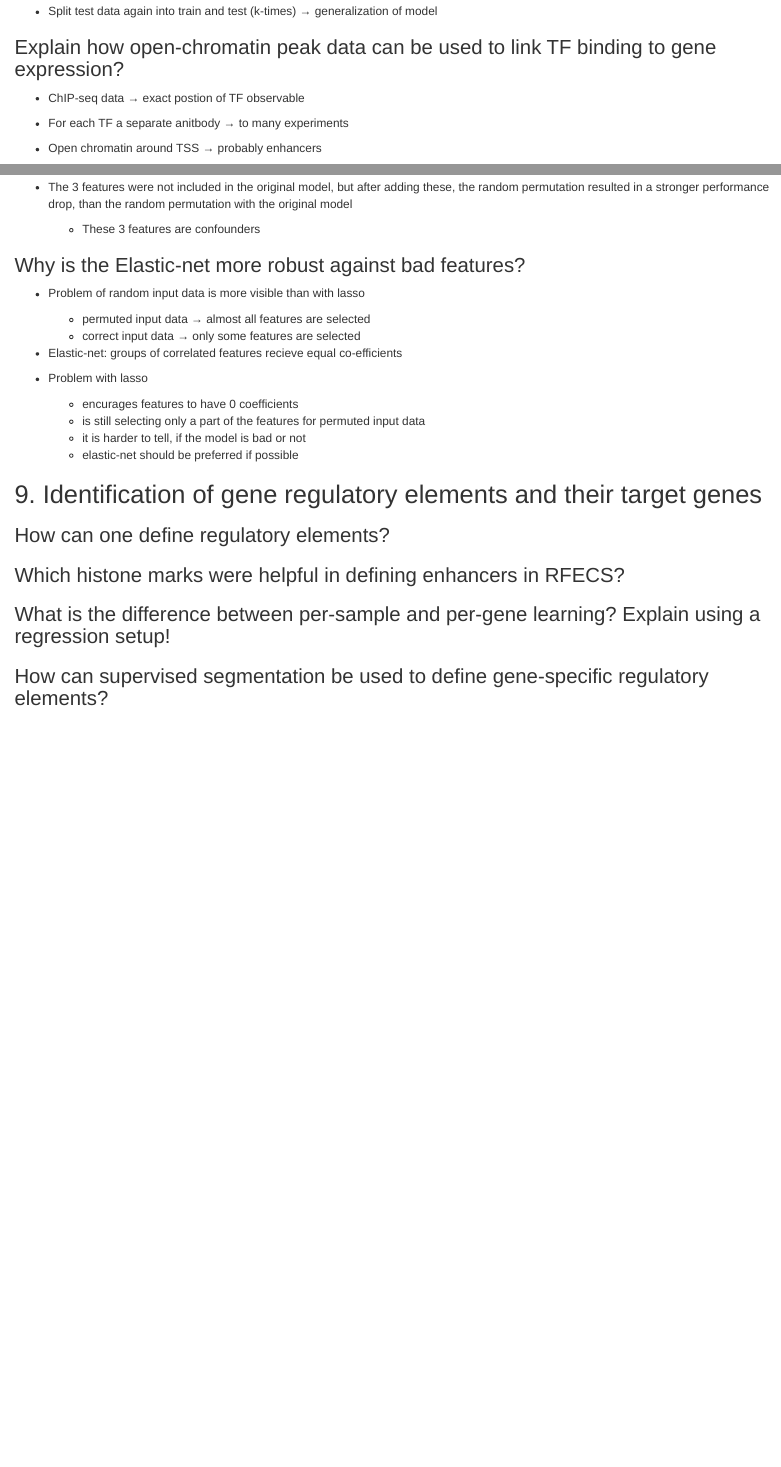
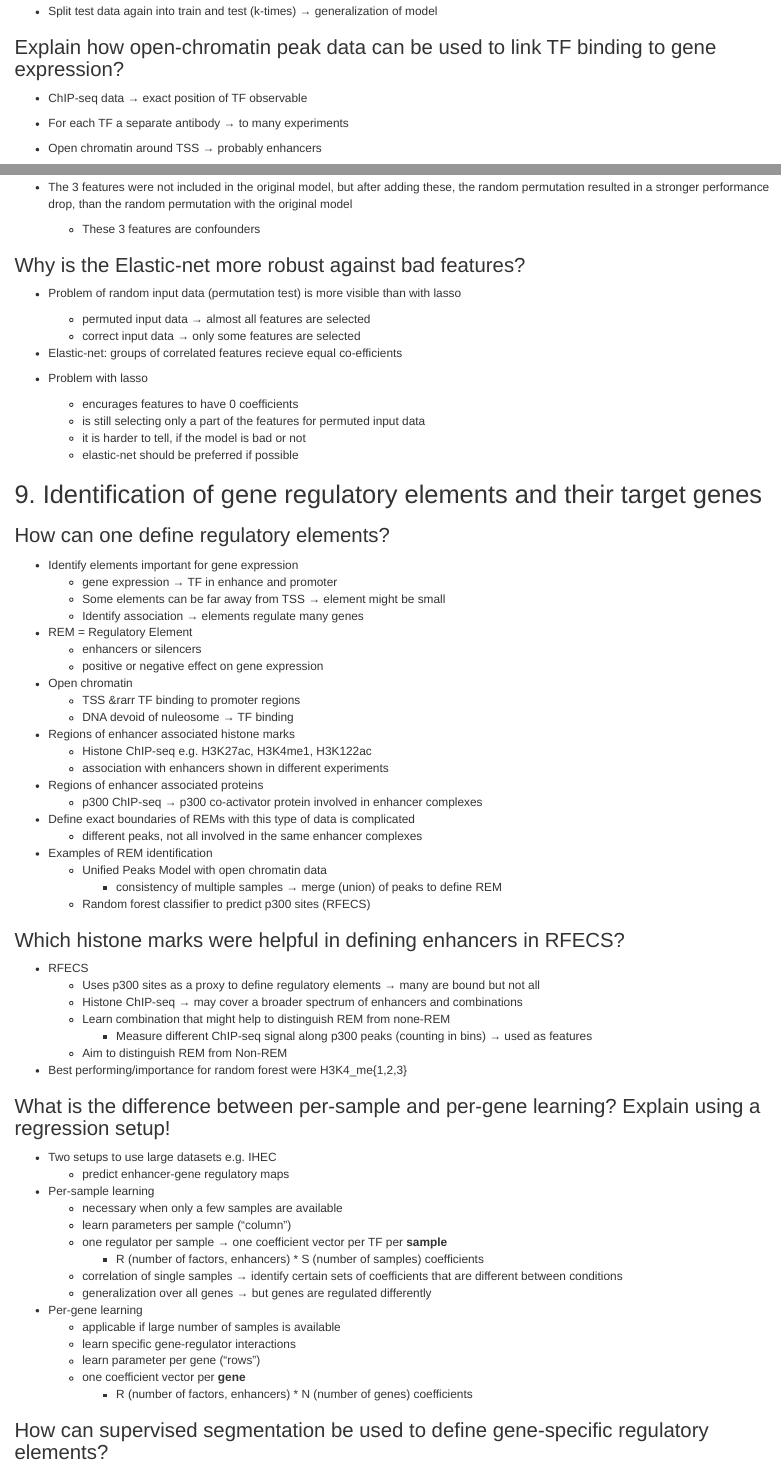
Before and after one commit to johausmann/AlgEpi, an R Markdown document (question_catalog.Rmd): the page in a window 1100 px wide, from 18550 px down, and a second part further down, joined at a grey line. Rendered offline with R 4.5, knitr and Pandoc, with nearby package versions.

Commit message:
* Update 20220720
* Updated quetions for lecture 9

```diff
--- a/question_catalog.Rmd
+++ b/question_catalog.Rmd
@@ -862,8 +862,8 @@ to intersect the region to find overlaps
 
 ### Explain how open-chromatin peak data can be used to link TF binding to gene expression?
 
-* ChIP-seq data &rarr; exact postion of TF observable
- + For each TF a separate anitbody &rarr; to many experiments
+* ChIP-seq data &rarr; exact position of TF observable
+ + For each TF a separate antibody &rarr; to many experiments
 
 * Open chromatin around TSS &rarr; probably enhancers
 
@@ -910,7 +910,7 @@ to intersect the region to find overlaps
 
 ### Why is the Elastic-net more robust against bad features?
 
-* Problem of random input data is more visible than with lasso
+* Problem of random input data (permutation test) is more visible than with lasso
   + permuted input data &rarr; almost all features are selected
   + correct input data &rarr; only some features are selected
 
@@ -925,6 +925,62 @@ to intersect the region to find overlaps
 ## 9. Identification of gene regulatory elements and their target genes
 
 ### How can one define regulatory elements?
+
+* Identify elements important for gene expression
+  + gene expression &rarr; TF in enhance and promoter
+  + Some elements can be far away from TSS &rarr; element might be small
+  + Identify association &rarr; elements regulate many genes
+
+* REM = Regulatory Element
+  + enhancers or silencers
+  + positive or negative effect on gene expression
+
+* Open chromatin
+  + TSS &rarr TF binding to promoter regions
+  + DNA devoid of nuleosome &rarr; TF binding
+
+* Regions of enhancer associated histone marks
+  + Histone ChIP-seq e.g. H3K27ac, H3K4me1, H3K122ac
+  + association with enhancers shown in different experiments
+
+* Regions of enhancer associated proteins
+  + p300 ChIP-seq &rarr; p300 co-activator protein involved in enhancer complexes
+
+* Define exact boundaries of REMs with this type of data is complicated
+  + different peaks, not all involved in the same enhancer complexes
+
+* Examples of REM identification
+  + Unified Peaks Model with open chromatin data
+     + consistency of multiple samples &rarr; merge (union) of peaks to define REM
+  + Random forest classifier to predict p300 sites (RFECS)
+
 ### Which histone marks were helpful in defining enhancers in RFECS?
+
+* RFECS
+  + Uses p300 sites as a proxy to define regulatory elements &rarr; many are bound but not all
+  + Histone ChIP-seq &rarr; may cover a broader spectrum of enhancers and combinations
+  + Learn combination that might help to distinguish REM from none-REM
+    + Measure different ChIP-seq signal along p300 peaks (counting in bins) &rarr; used as features
+  + Aim to distinguish REM from Non-REM
+
+* Best performing/importance for random forest were H3K4_me{1,2,3}
+
 ### What is the difference between per-sample and per-gene learning? Explain using a regression setup!
 
+* Two setups to use large datasets e.g. IHEC
+  + predict enhancer-gene regulatory maps
+
+* Per-sample learning
+  + necessary when only a few samples are available
+  + learn parameters per sample ("column")
+  + one regulator per sample &rarr; one coefficient vector per TF per __sample__
+    + R (number of factors, enhancers) * S (number of samples) coefficients
+  + correlation of single samples &rarr; identify certain sets of coefficients that are different between conditions
+  + generalization over all genes &rarr; but genes are regulated differently
+
+* Per-gene learning
+  + applicable if large number of samples is available
+  + learn specific gene-regulator interactions
+  + learn parameter per gene ("rows")
+  + one coefficient vector per __gene__
+    + R (number of factors, enhancers) * N (number of genes) coefficients
```
Also changed, not shown: question_catalog.Rmd (82 more changed lines).
